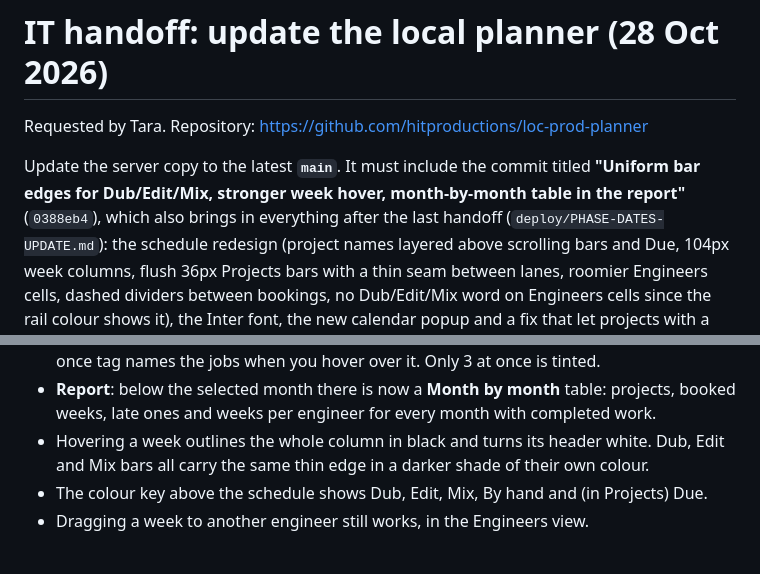
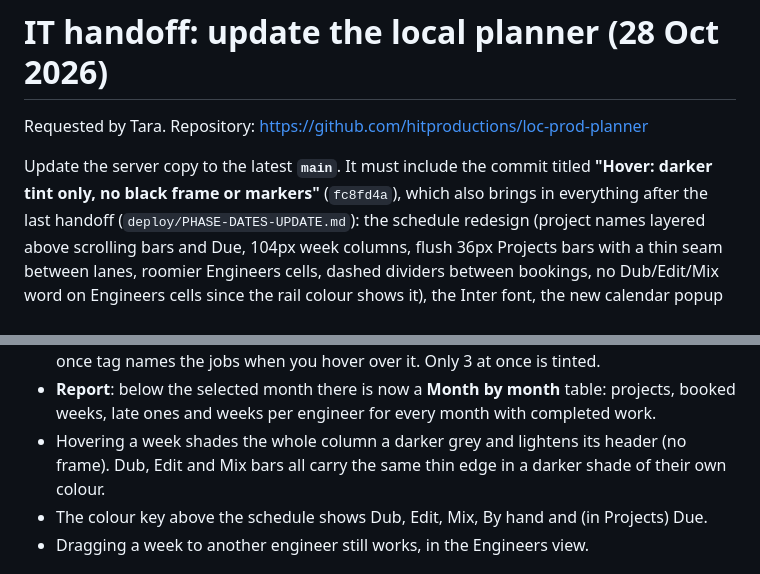
Before and after one commit to hitproductions/loc-prod-planner, a Markdown page: deploy/SCHEDULE-READABILITY-UPDATE.md, 2 parts joined by grey strips. Rendered like a GitHub page.

Commit message:
IT handoff: update to fc8fd4a

```diff
--- a/deploy/SCHEDULE-READABILITY-UPDATE.md
+++ b/deploy/SCHEDULE-READABILITY-UPDATE.md
@@ -3,7 +3,7 @@
 Requested by Tara. Repository: https://github.com/hitproductions/loc-prod-planner
 
 Update the server copy to the latest **`main`**. It must include the commit titled
-**"Uniform bar edges for Dub/Edit/Mix, stronger week hover, month-by-month table in the report"** (`0388eb4`), which also brings in everything after
+**"Hover: darker tint only, no black frame or markers"** (`fc8fd4a`), which also brings in everything after
 the last handoff (`deploy/PHASE-DATES-UPDATE.md`): the schedule redesign (project names layered above scrolling bars and Due, 104px week columns, flush 36px Projects bars with a thin seam between lanes, roomier Engineers cells, dashed dividers between bookings, no Dub/Edit/Mix word on Engineers cells since the rail colour shows it), the Inter font, the
 new calendar popup and a fix that let projects with a series be saved. `git log --oneline -10`
 should list it. All of it is tested.
@@ -61,7 +61,7 @@ No existing column moves and no data changes.
   the words "This week"; show names wrap to two lines instead of being cut off; a 2 or 3 at
   once tag names the jobs when you hover over it. Only 3 at once is tinted.
 - **Report**: below the selected month there is now a **Month by month** table: projects, booked weeks, late ones and weeks per engineer for every month with completed work.
-- Hovering a week outlines the whole column in black and turns its header white. Dub, Edit and Mix bars all carry the same thin edge in a darker shade of their own colour.
+- Hovering a week shades the whole column a darker grey and lightens its header (no frame). Dub, Edit and Mix bars all carry the same thin edge in a darker shade of their own colour.
 - The colour key above the schedule shows Dub, Edit, Mix, By hand and (in Projects) Due.
 - Dragging a week to another engineer still works, in the Engineers view.
 
```
